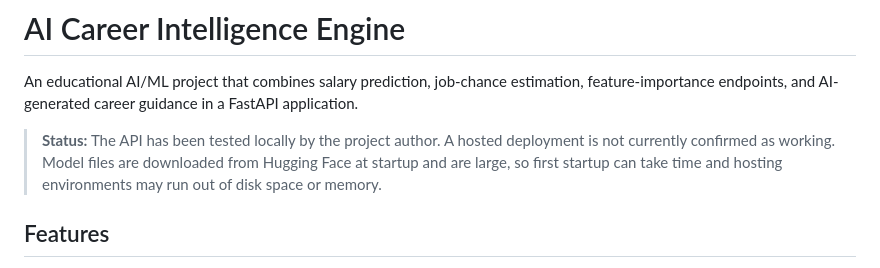
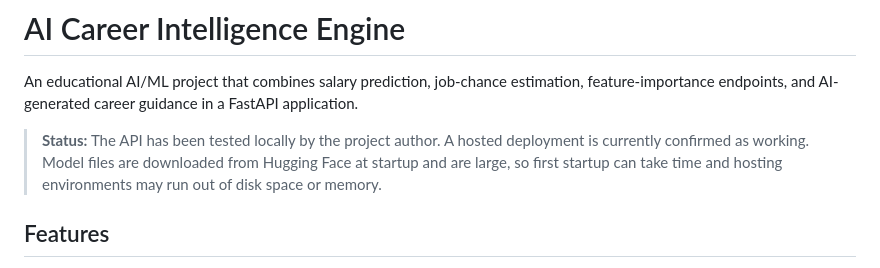
Before and after one commit to utkarshadley/AI-Career-Intelligence-Engine, a Markdown page: README.md, the part around the change. Rendered like a GitHub page.

```diff
--- a/README.md
+++ b/README.md
@@ -2,7 +2,7 @@
 
 An educational AI/ML project that combines salary prediction, job-chance estimation, feature-importance endpoints, and AI-generated career guidance in a FastAPI application.
 
-> **Status:** The API has been tested locally by the project author. A hosted deployment is not currently confirmed as working. Model files are downloaded from Hugging Face at startup and are large, so first startup can take time and hosting environments may run out of disk space or memory.
+> **Status:** The API has been tested locally by the project author. A hosted deployment is  currently confirmed as working. Model files are downloaded from Hugging Face at startup and are large, so first startup can take time and hosting environments may run out of disk space or memory.
 
 ## Features
 
```
